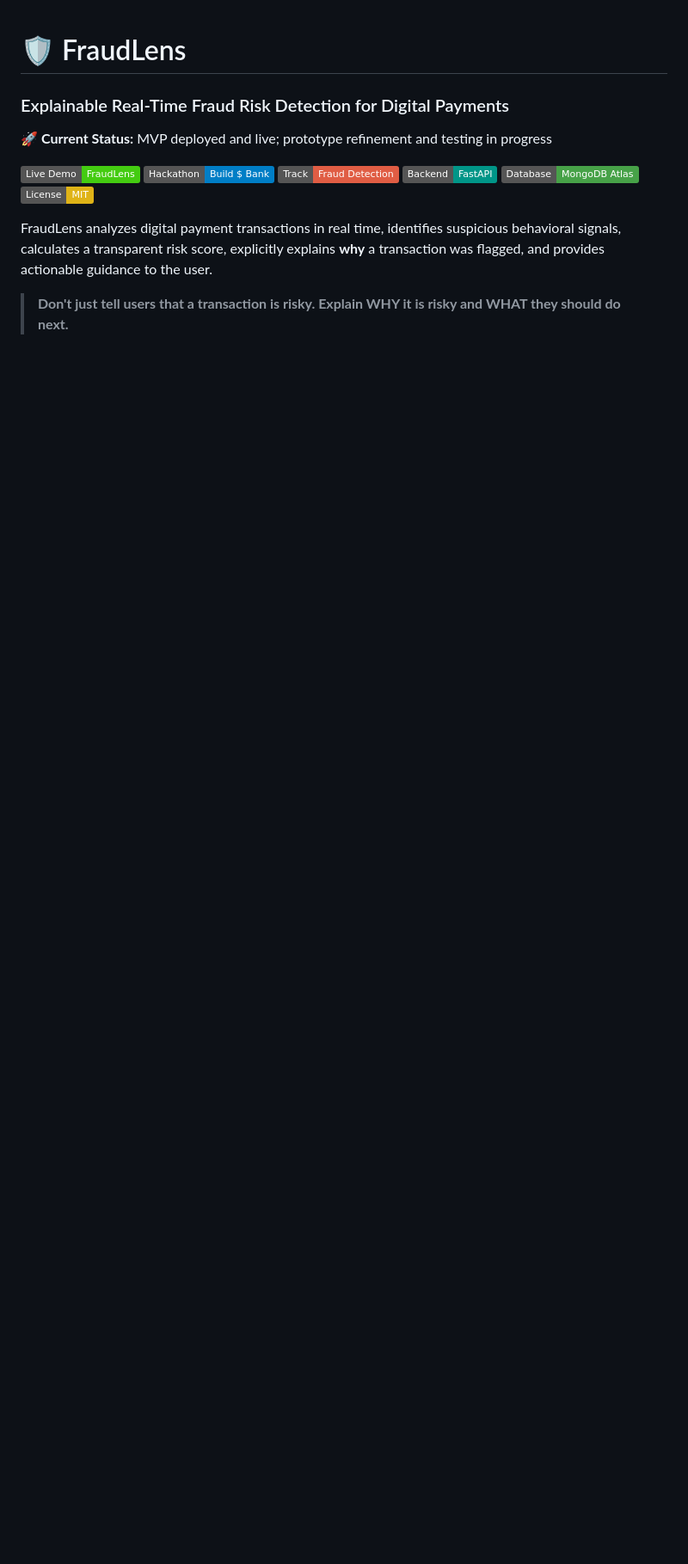
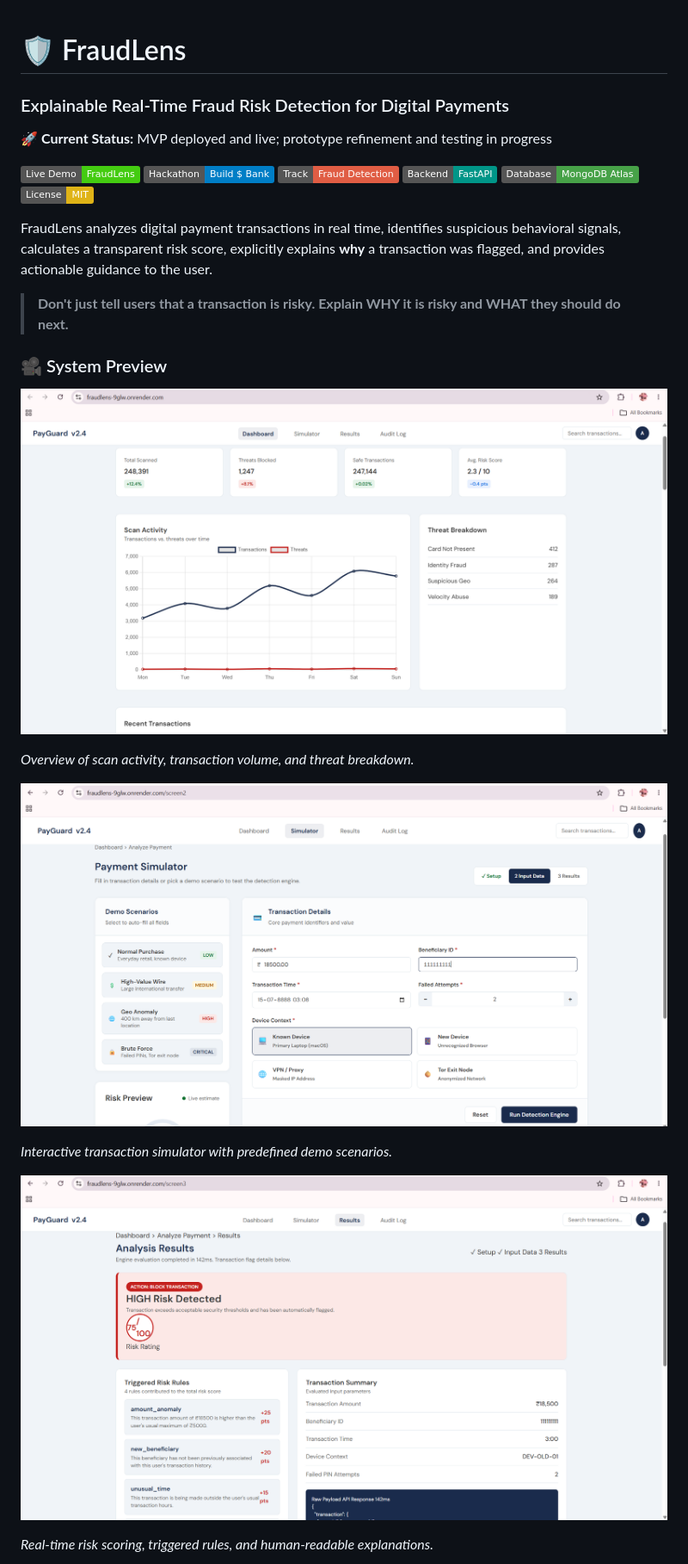
Before and after one commit to ananyajoshi-cseai/FraudLens, a Markdown page: README.md, the part around one of its changes. Shown at 86% size. Drawn GitHub-style; badges without logos; blank space fills up the shorter version.

Commit message:
Enhance README with system preview section
Added system preview images and descriptions to README.

```diff
--- a/README.md
+++ b/README.md
@@ -15,3 +15,17 @@ FraudLens analyzes digital payment transactions in real time, identifies suspici
 
 > **Don't just tell users that a transaction is risky. Explain WHY it is risky and WHAT they should do next.**
 
+### 🎥 System Preview
+
+![Main Dashboard](dashboard1.png)
+
+*Overview of scan activity, transaction volume, and threat breakdown.*
+
+![Payment Simulator](dashboard2.png)
+
+*Interactive transaction simulator with predefined demo scenarios.*
+
+![Analysis Results](dashboard3.png)
+
+*Real-time risk scoring, triggered rules, and human-readable explanations.*
+
```
Also changed, not shown: other parts of README.md (+3 -0 lines).
